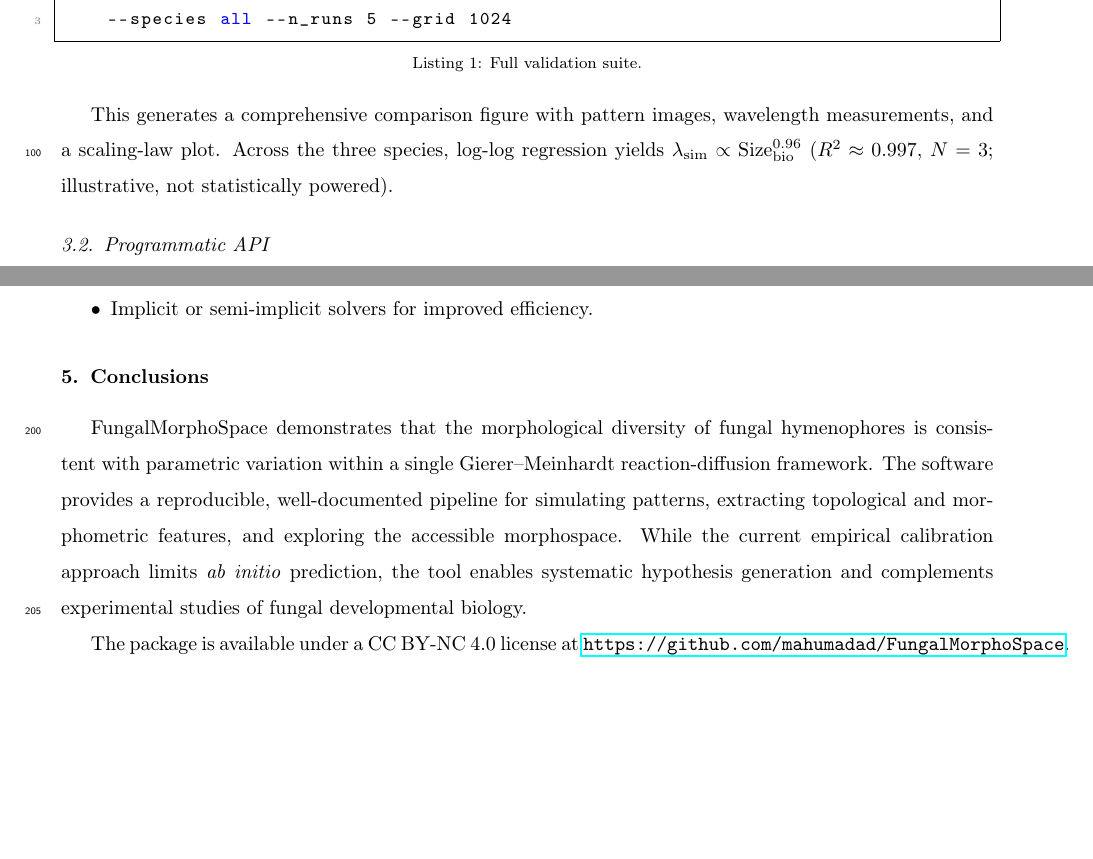
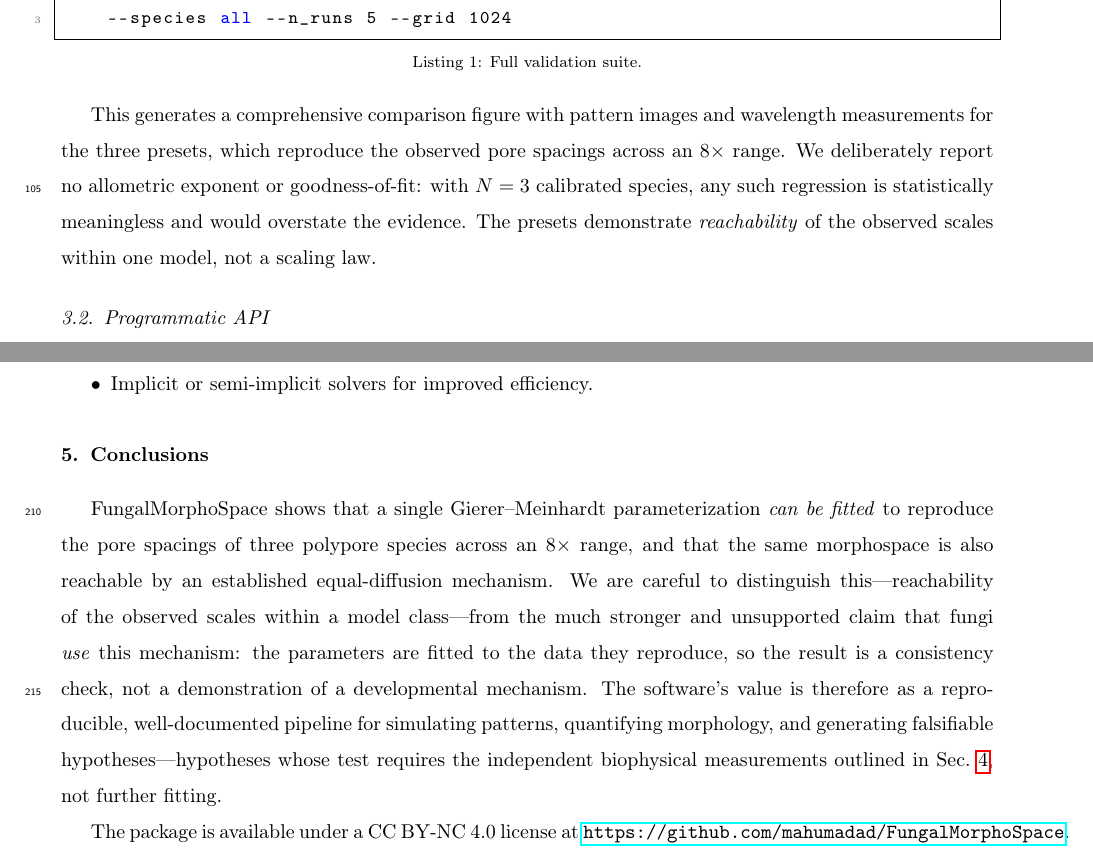
Before and after one commit to mahumadad/FungalMorphoSpace, a LaTeX paper (paper/main.tex): two parts of pages 5 and 9 of 11, joined at a grey line, cut so that both start at the same text, the shorter picture padded with empty space. Compiled offline with pdfLaTeX.

Commit message:
Harden manuscript claims per external review
Address four review points by weakening over-claims to match the evidence:
(1) reframe "demonstrates the diversity is consistent with one mechanism"
to "a parameterization can be fitted to reproduce the scales" (consistency,
not a mechanism claim), stated up front in Motivation and in Conclusions;
(2) make the calibration circularity and the need for independent biophysical
validation explicit early, not only in Limitations;
(3) remove the N=3 allometric regression (lambda ~ Size^0.96, R^2~0.997) and
state plainly that such a fit is statistically meaningless at N=3;
(4) mark the immobile-node result as a statement about model parameterization
and known mechanism classes, not a biological claim, and flag the hyphal-density
interpretation as an unverified hypothesis. Also remove a dangling figure ref.

Co-Authored-By: Claude Opus 4.8 <noreply@anthropic.com>

```diff
--- a/paper/main.tex
+++ b/paper/main.tex
@@ -350,12 +356,13 @@ python scripts/run_integrated_validation.py \
     --species all --n_runs 5 --grid 1024
 \end{lstlisting}
 
-This generates a comprehensive comparison figure with pattern images,
-wavelength measurements, and a scaling-law plot. Across the three
-species, log-log regression yields
-$\lambda_\text{sim} \propto \text{Size}_\text{bio}^{0.96}$
-($R^2 \approx 0.997$, $N = 3$; illustrative, not statistically
-powered).
+This generates a comprehensive comparison figure with pattern images and
+wavelength measurements for the three presets, which reproduce the
+observed pore spacings across an 8$\times$ range. We deliberately report
+no allometric exponent or goodness-of-fit: with $N = 3$ calibrated
+species, any such regression is statistically meaningless and would
+overstate the evidence. The presets demonstrate \emph{reachability} of
+the observed scales within one model, not a scaling law.
 
 % ------------------------------------------------------------------
 \subsection{Programmatic API}
@@ -534,15 +548,19 @@ Beyond mycology, the software provides:
 \label{sec:conclusions}
 % ==================================================================
 
-FungalMorphoSpace demonstrates that the morphological diversity of
-fungal hymenophores is consistent with parametric variation within a
-single Gierer--Meinhardt reaction-diffusion framework. The software
-provides a reproducible, well-documented pipeline for simulating
-patterns, extracting topological and morphometric features, and
-exploring the accessible morphospace. While the current empirical
-calibration approach limits \emph{ab initio} prediction, the tool
-enables systematic hypothesis generation and complements experimental
-studies of fungal developmental biology.
+FungalMorphoSpace shows that a single Gierer--Meinhardt parameterization
+\emph{can be fitted} to reproduce the pore spacings of three polypore
+species across an 8$\times$ range, and that the same morphospace is also
+reachable by an established equal-diffusion mechanism. We are careful to
+distinguish this---reachability of the observed scales within a model
+class---from the much stronger and unsupported claim that fungi
+\emph{use} this mechanism: the parameters are fitted to the data they
+reproduce, so the result is a consistency check, not a demonstration of a
+developmental mechanism. The software's value is therefore as a
+reproducible, well-documented pipeline for simulating patterns,
+quantifying morphology, and generating falsifiable hypotheses---hypotheses
+whose test requires the independent biophysical measurements outlined in
+Sec.~\ref{sec:impact}, not further fitting.
 
 The package is available under a CC~BY-NC~4.0 license at
 \url{https://github.com/mahumadad/FungalMorphoSpace}.
```
Also changed, not shown: paper/main.tex (23 more changed lines).
